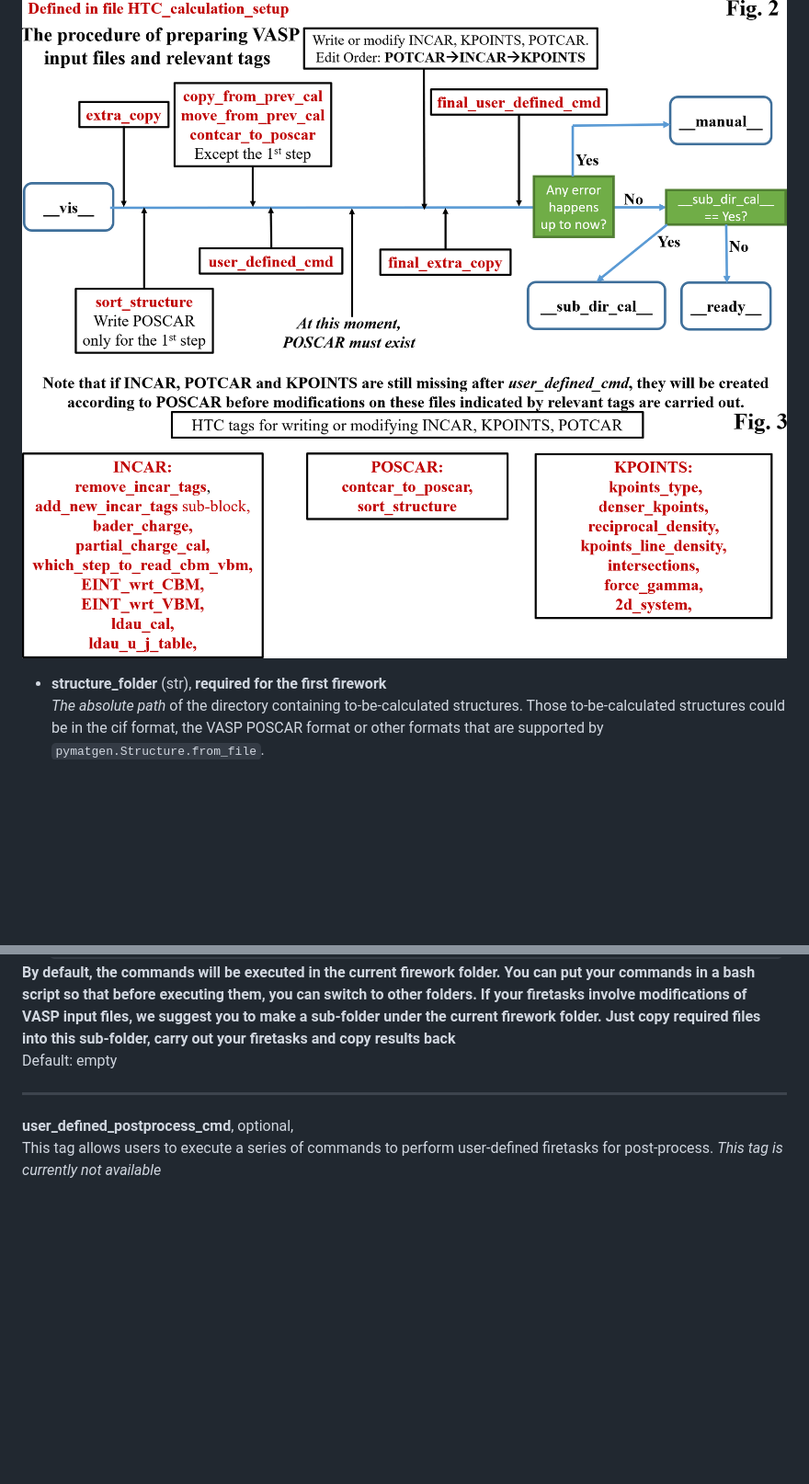
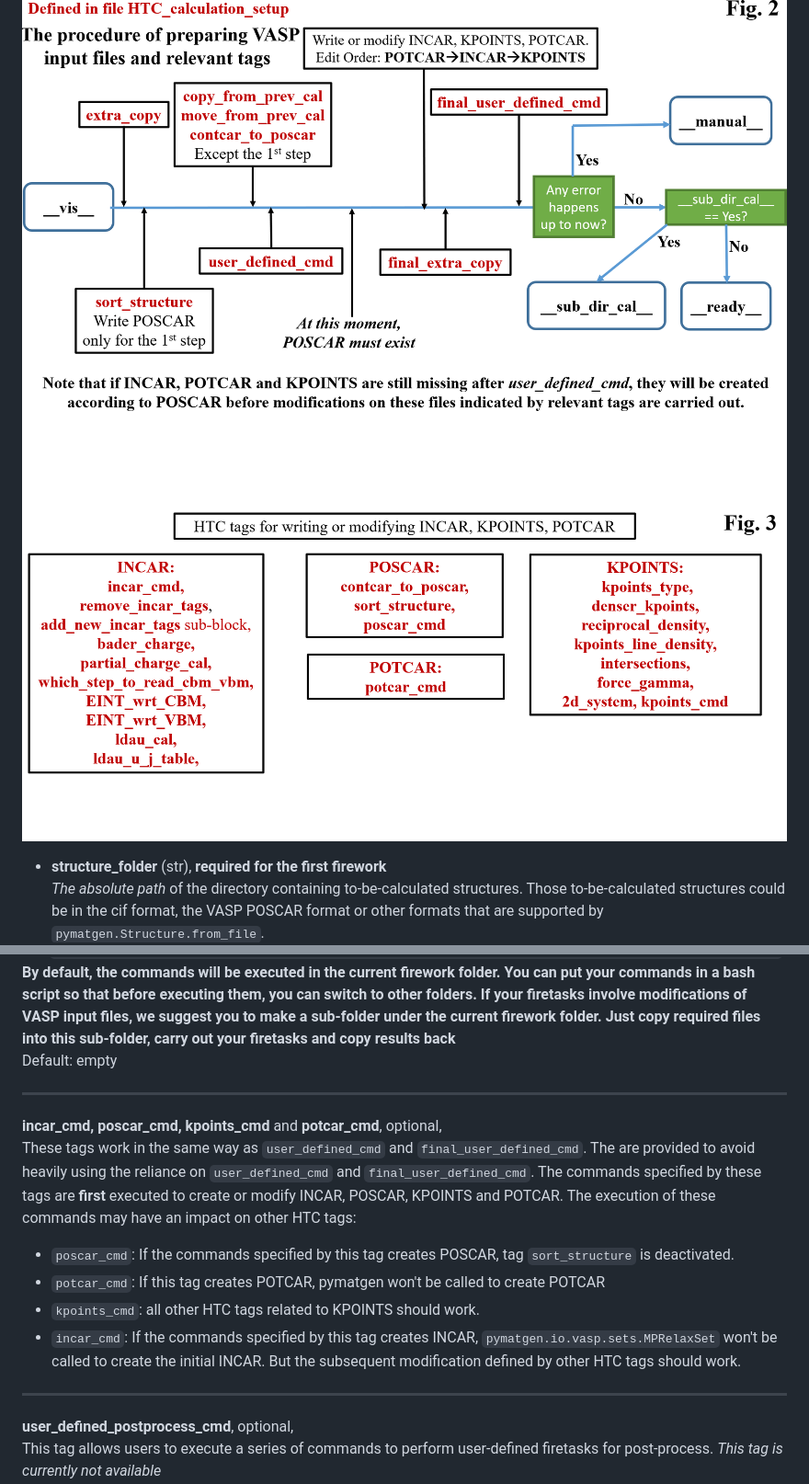
Before and after one commit to bitsoal/VASP_HTC_framework, a Markdown page: Manual.md, 2 parts joined by grey strips. Shown: that part at 92% size. Drawn GitHub-style; pictures changed too: figs/VASP_input_file_preparations_2.png; blank space fills up the shorter version.

Commit message:
realize incar_cmd, kpoints_cmd, poscar_cmd and potcar_cmd

```diff
--- a/Manual.md
+++ b/Manual.md
@@ -578,6 +578,15 @@ Default: empty
 
 ------------------------------------
 
+**incar\_cmd, poscar\_cmd, kpoints\_cmd** and **potcar\_cmd**, optional,
+These tags work in the same way as `user_defined_cmd` and `final_user_defined_cmd`. The are provided to avoid heavily using the reliance on `user_defined_cmd` and `final_user_defined_cmd`. The commands specified by these tags are **first** executed to create or modify INCAR, POSCAR, KPOINTS and POTCAR. The execution of these commands may have an impact on other HTC tags:
+- `poscar_cmd`: If the commands specified by this tag creates POSCAR, tag `sort_structure` is deactivated.
+- `potcar_cmd`: If this tag creates POTCAR, pymatgen won't be called to create POTCAR
+- `kpoints_cmd`: all other HTC tags related to KPOINTS should work.
+- `incar_cmd`: If the commands specified by this tag creates INCAR, `pymatgen.io.vasp.sets.MPRelaxSet` won't be called to create the initial INCAR. But the subsequent modification defined by other HTC tags should work.
+
+------------------------------------
+
 **user\_defined\_postprocess\_cmd**, optional,
 This tag allows users to execute a series of commands to perform user-defined firetasks for post-process. *This tag is currently not available*
 *If there are multiple commands, separate them with commas.*
```
Also changed, not shown: 5 other files.
